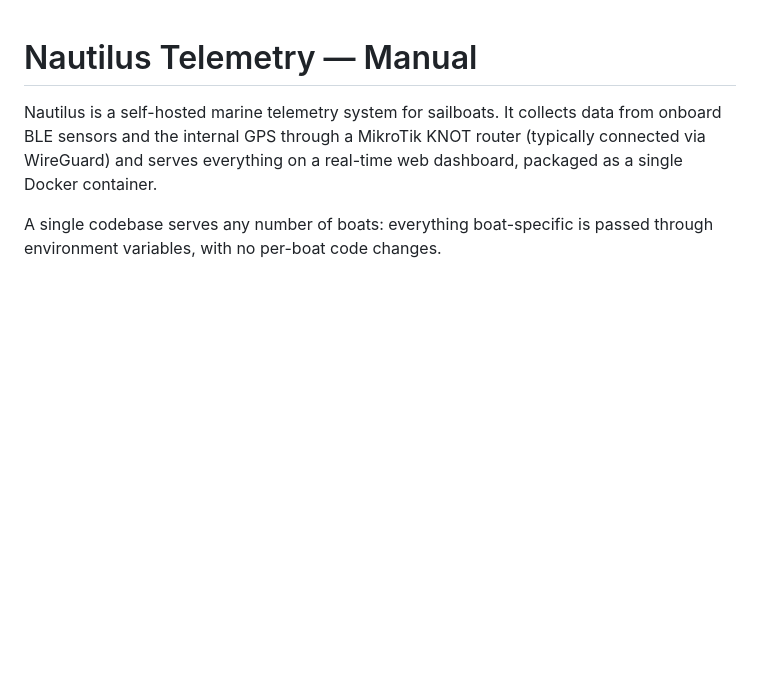
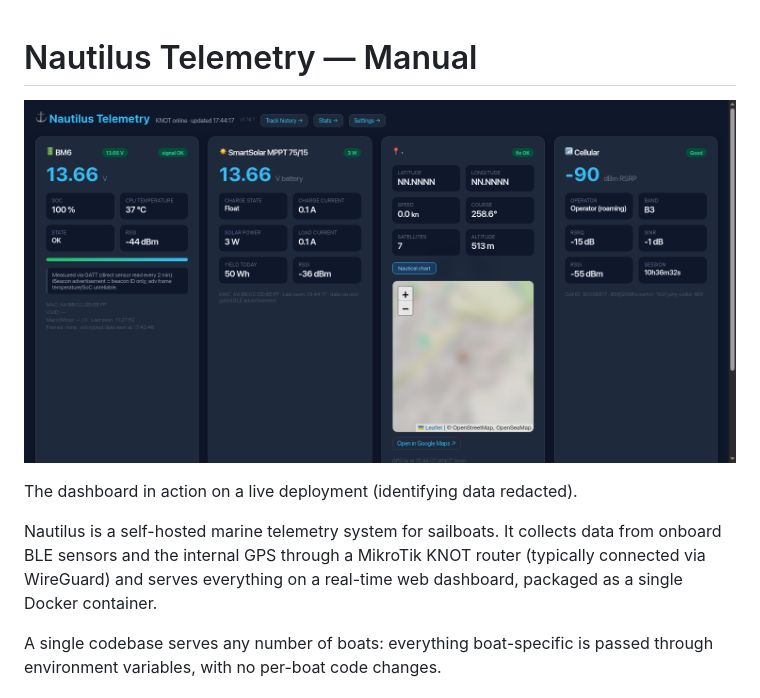
Before and after one commit to doghunter/nautilus, a Markdown page: docs/MANUAL.md, the part around the change. GitHub-like rendering; pictures changed too: docs/screenshots/dashboard.png (added); blank space fills up the shorter version.

```diff
--- a/docs/MANUAL.md
+++ b/docs/MANUAL.md
@@ -1,4 +1,8 @@
 # Nautilus Telemetry — Manual
+
+![Dashboard](screenshots/dashboard.png)
+
+The dashboard in action on a live deployment (identifying data redacted).
 
 Nautilus is a self-hosted marine telemetry system for sailboats. It collects data
 from onboard BLE sensors and the internal GPS through a MikroTik KNOT router
```
Also changed, not shown: README.md (+14 -1 lines), docs/screenshots/settings.png (added), docs/screenshots/stats.png (added), docs/screenshots/track.png (added).
